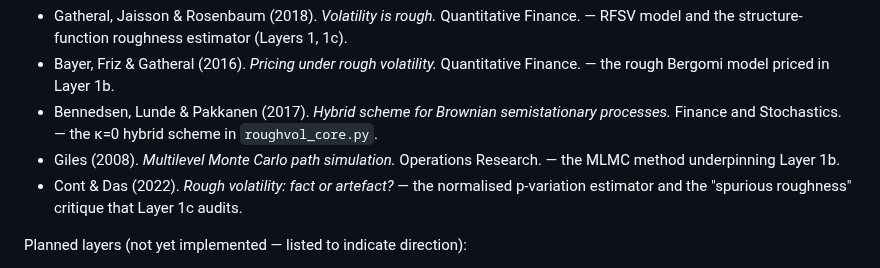
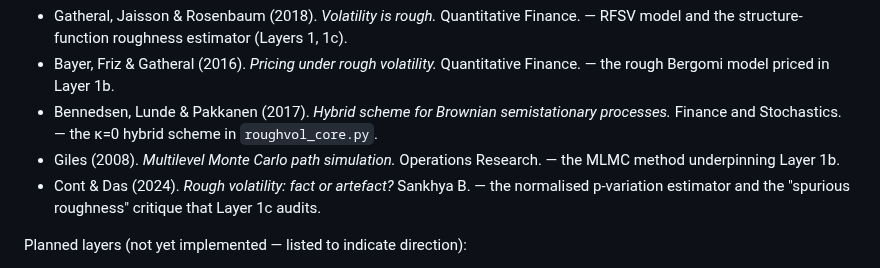
Before and after one commit to Michaellumor/roughvollab, a Markdown page: README.md, the part around the change. Rendered like a GitHub page.

```diff
--- a/README.md
+++ b/README.md
@@ -168,7 +168,7 @@ Papers whose methods are implemented in the current code:
 - Bayer, Friz & Gatheral (2016). *Pricing under rough volatility.* Quantitative Finance. — the rough Bergomi model priced in Layer 1b.
 - Bennedsen, Lunde & Pakkanen (2017). *Hybrid scheme for Brownian semistationary processes.* Finance and Stochastics. — the κ=0 hybrid scheme in `roughvol_core.py`.
 - Giles (2008). *Multilevel Monte Carlo path simulation.* Operations Research. — the MLMC method underpinning Layer 1b.
-- Cont & Das (2022). *Rough volatility: fact or artefact?* — the normalised p-variation estimator and the "spurious roughness" critique that Layer 1c audits.
+- Cont & Das (2024). *Rough volatility: fact or artefact?* Sankhya B. — the normalised p-variation estimator and the "spurious roughness" critique that Layer 1c audits.
 
 Planned layers (not yet implemented — listed to indicate direction):
 
```
